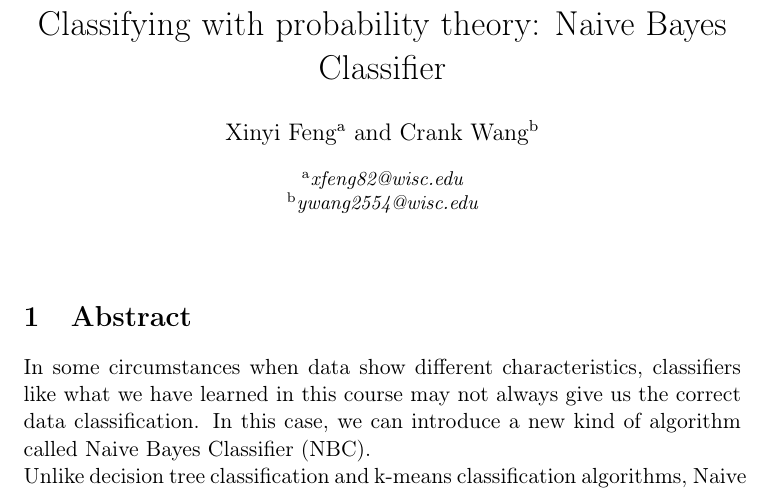
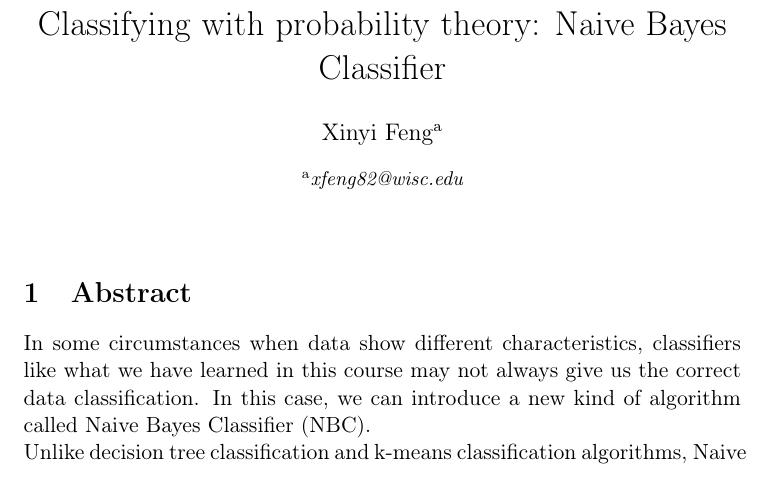
Before and after one commit to XinyiF/Machine-Learning, a LaTeX document (Naive Bayes/project_latex.tex): part of page 1 of 3, cut so that both start at the same text. Compiled offline with pdfLaTeX.

Commit message:
Update project_latex.tex

```diff
--- a/Naive Bayes/project_latex.tex
+++ b/Naive Bayes/project_latex.tex
@@ -4,9 +4,7 @@
 \usepackage{authblk}
 \title{Classifying with probability theory: Naive Bayes Classifier}
 \author[a]{Xinyi Feng}
-\author[b]{Crank Wang}
 \affil[a]{xfeng82@wisc.edu}
-\affil[b]{ywang2554@wisc.edu}
 \renewcommand*{\Affilfont}{\small\it}
 \renewcommand\Authands{ and }
 \date{}
```
